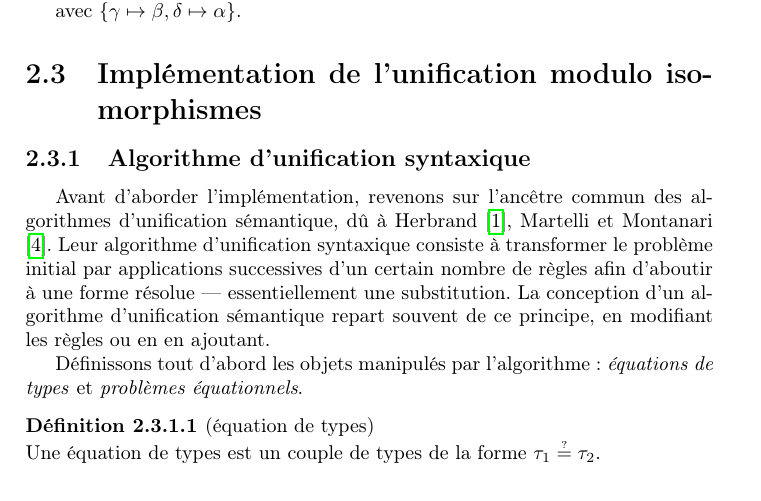
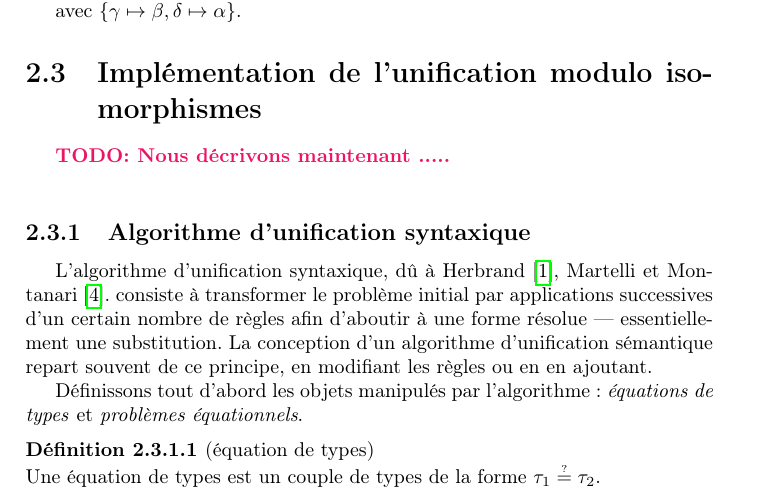
Before and after one commit to Drup/dowsing, a LaTeX document (tex/rapport/rapport.tex): part of page 12 of 45, cut so that both start at the same text. Compiled offline with pdfLaTeX.

Commit message:
debut 2.3

```diff
--- a/tex/rapport/rapport.tex
+++ b/tex/rapport/rapport.tex
@@ -605,11 +605,14 @@ Dans le reste de ce rapport, nous traiterons des types OCaml avec constructeurs.
 
 \section{Implémentation de l'unification modulo isomorphismes}
 
+
+\laure{Nous décrivons maintenant .....}
 %============================================================
 
 \subsection{Algorithme d'unification syntaxique}
 
-Avant d'aborder l'implémentation, revenons sur l'ancêtre commun des algorithmes d'unification sémantique, dû à Herbrand \cite{Herbrand}, Martelli et Montanari \cite{Martelli_Montanari}. Leur algorithme d'unification syntaxique consiste à transformer le problème initial par applications successives d'un certain nombre de règles afin d'aboutir à une forme résolue — essentiellement une substitution. La conception d'un algorithme d'unification sémantique repart souvent de ce principe, en modifiant les règles ou en en ajoutant.
+
+L'algorithme d'unification syntaxique, dû à Herbrand \cite{Herbrand}, Martelli et Montanari \cite{Martelli_Montanari}.  consiste à transformer le problème initial par applications successives d'un certain nombre de règles afin d'aboutir à une forme résolue — essentiellement une substitution. La conception d'un algorithme d'unification sémantique repart souvent de ce principe, en modifiant les règles ou en en ajoutant.
 
 Définissons tout d'abord les objets manipulés par l'algorithme : \emph{équations de types} et \emph{problèmes équationnels}.
 
```
